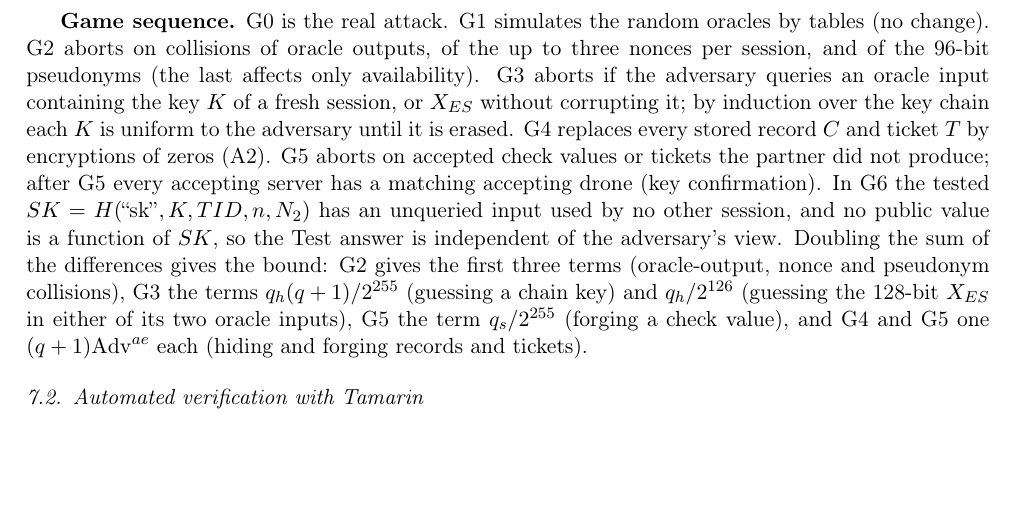
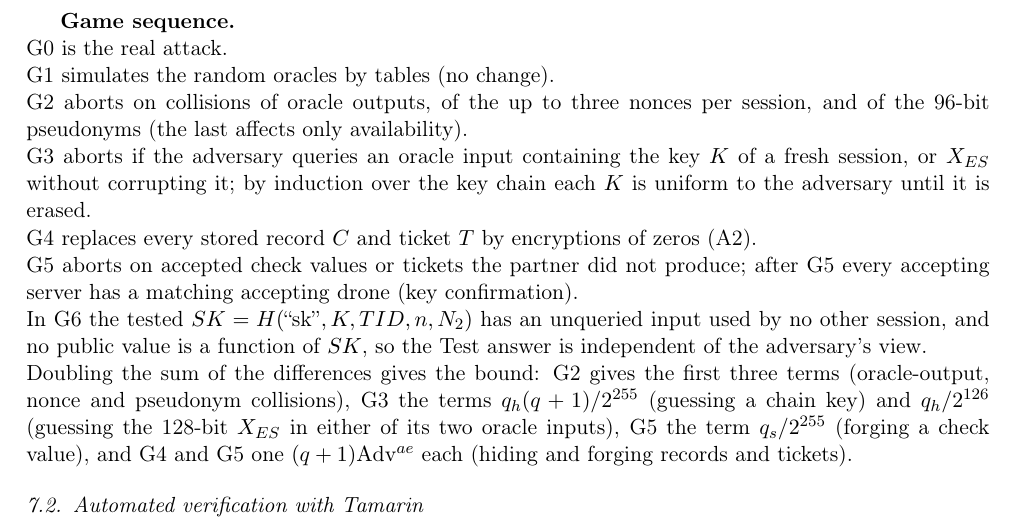
Before and after one commit to Anand-Ramdas-Kale/ntmc, a LaTeX paper (fsl_ake_v2/v3/paper/main.tex, which reads fsl_ake_v2/v3/paper/sections/07_security.tex): part of page 14 of 29, cut so that both start at the same text, the shorter picture padded with empty space. Compiled offline with pdfLaTeX.

Commit message:
game sequence listed

```diff
--- a/fsl_ake_v2/v3/paper/sections/07_security.tex
+++ b/fsl_ake_v2/v3/paper/sections/07_security.tex
@@ -25,14 +25,17 @@ before a session excludes post-compromise security.
  + \frac{q_h(q+1)}{2^{255}} + 4(q+1)\,\mathrm{Adv}^{ae}.
 \end{equation*}
 
-\textbf{Game sequence.} G0 is the real attack. G1 simulates the random oracles by tables (no change). G2 aborts on collisions
-of oracle outputs, of the up to three nonces per session, and of the 96-bit pseudonyms (the last affects only availability).
+\textbf{Game sequence.} \\
+G0 is the real attack. \\
+G1 simulates the random oracles by tables (no change). \\
+G2 aborts on collisions of oracle outputs, of the up to three nonces per session, and of the 96-bit pseudonyms (the last affects only availability). \\
 G3 aborts if the adversary queries an oracle input containing the key $K$ of a fresh session, or $X_{ES}$ without corrupting
-it; by induction over the key chain each $K$ is uniform to the adversary until it is erased. G4 replaces every stored record
-$C$ and ticket $T$ by encryptions of zeros (A2). G5 aborts on accepted check values or tickets the partner did not produce;
-after G5 every accepting server has a matching accepting drone (key confirmation). In G6 the tested
-$SK = H(\text{``sk''}, K, TID, n, N_2)$ has an unqueried input used by no other session, and no public value is a function of
-$SK$, so the Test answer is independent of the adversary's view. Doubling the sum of the differences gives the bound: G2
+it; by induction over the key chain each $K$ is uniform to the adversary until it is erased. \\
+G4 replaces every stored record $C$ and ticket $T$ by encryptions of zeros (A2). \\
+G5 aborts on accepted check values or tickets the partner did not produce; after G5 every accepting server has a matching accepting drone (key confirmation). \\
+In G6 the tested $SK = H(\text{``sk''}, K, TID, n, N_2)$ has an unqueried input used by no other session, and no public value is a function of
+$SK$, so the Test answer is independent of the adversary's view. \\
+Doubling the sum of the differences gives the bound: G2
 gives the first three terms (oracle-output, nonce and pseudonym collisions), G3 the terms $q_h(q+1)/2^{255}$ (guessing a
 chain key) and $q_h/2^{126}$ (guessing the 128-bit $X_{ES}$ in either of its two oracle inputs), G5 the term $q_s/2^{255}$
 (forging a check value), and G4 and G5 one $(q+1)\mathrm{Adv}^{ae}$ each (hiding and forging records and tickets).
```
